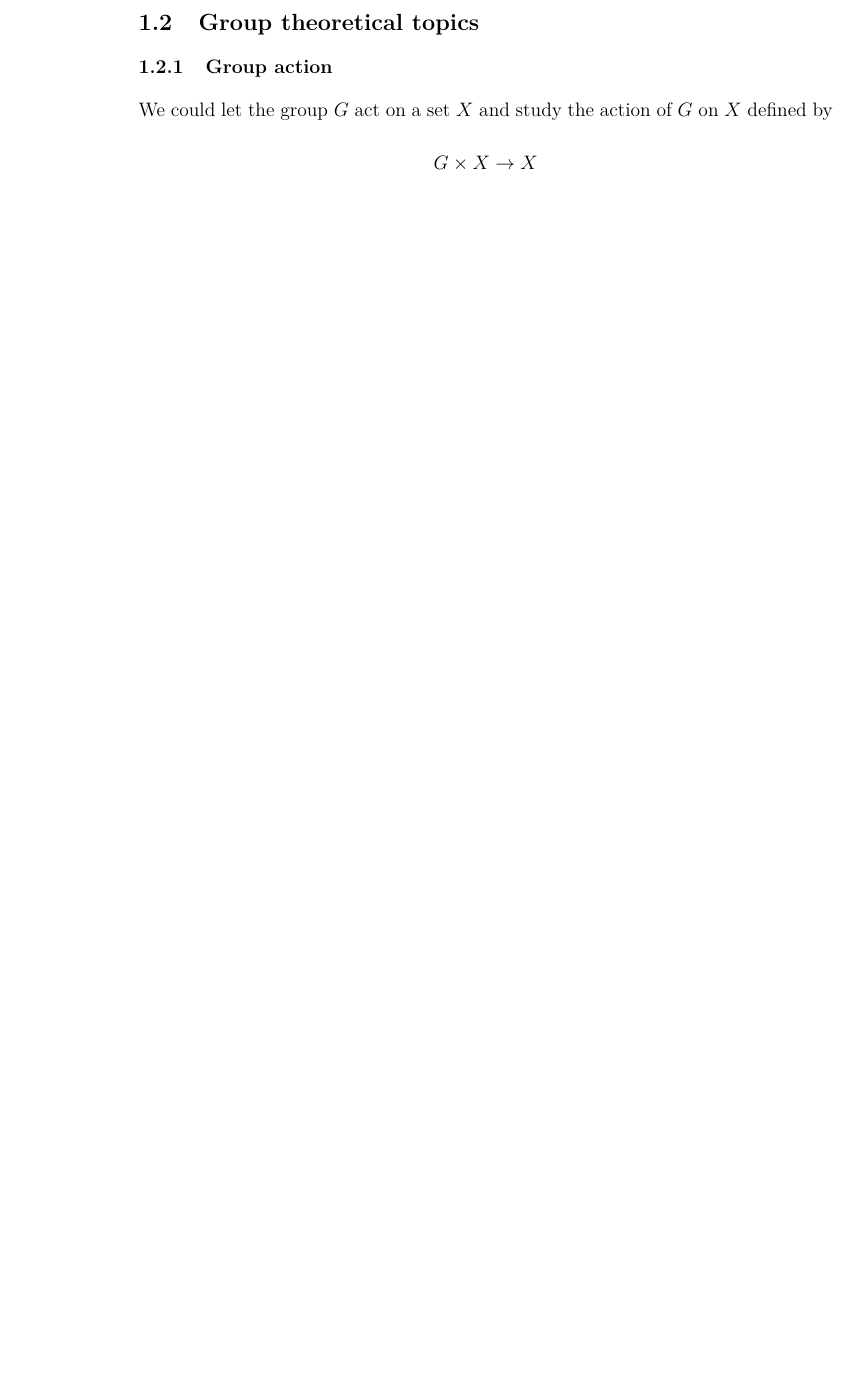
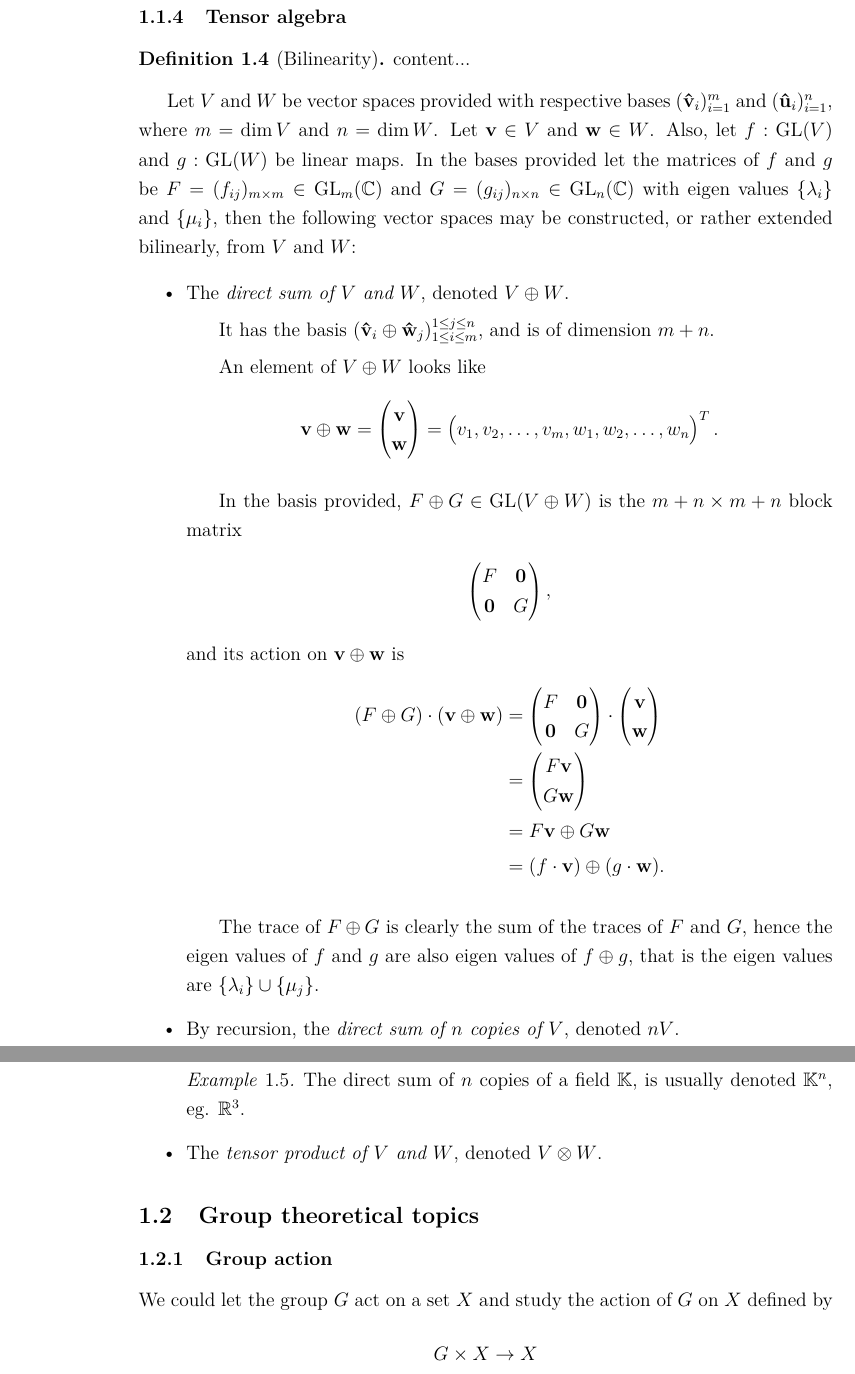
Before and after one commit to danielmartling/exjobb, a LaTeX document (master.tex, which reads preliminary.tex): part of page 2 of 15 before the commit and two parts of pages 3 and 4 of 16 after it, the two joined at a grey line, cut at the place of the change, the shorter picture padded with empty space. Compiled offline with pdfLaTeX.

Commit message:
godnatt 18/4

```diff
--- a/master.tex
+++ b/master.tex
@@ -154,7 +154,7 @@ geometry,marginnote,caption,array,sectsty,siunitx,eurosym,colortbl,float,wrapfig
 \newcommand{\sgn}{\text{sgn}}
 \newcommand{\Span}{\text{Span}}
 \newcommand{\im}{\text{im }}
-
+\newcommand{\Tr}{\text{Tr}}
 % Vectors
 \newcommand{\bas}{\mathbf{\hat{e}}}
 
--- a/preliminary.tex
+++ b/preliminary.tex
@@ -25,6 +34,56 @@
 	\begin{proof}
 		La la la
 	\end{proof}
+
+	\subsubsection{Tensor algebra}
+
+		\begin{definition}[Bilinearity]
+			content...
+		\end{definition}
+
+		Let $V$ and $W$ be vector spaces provided with respective bases $(\vhat_i)_{i=1}^m$ and $(\uhat_i)_{i=1}^n$, where $m = \dim V$ and $n = \dim W$. Let $\vvec \in V$ and $\wvec \in W$. Also, let $f: \GL(V)$ and $g: \GL(W)$ be linear maps. In the bases provided let the matrices of $f$ and $g$ be $F=(f_{ij})_{m \times m} \in \GL_m(\CC)$ and $G = (g_{ij})_{n \times n} \in \GL_n(\CC)$ with eigen values $\{\lambda_i\}$ and $\{\mu_i\}$, then the following vector spaces may be constructed, or rather extended bilinearly, from $V$ and $W$:
+
+		\begin{itemize}
+			\item The \emph{direct sum of $V$ and $W$}, denoted $V \oplus W$.
+				\subitem It has the basis $(\vhat_i \oplus \what_j)_{1 \leq i \leq m}^{1 \leq j \leq n}$, and is of dimension $m+n$.
+%				\subitem It has the basis $(\vhat_i \oplus \what_j)_{i = i,}^{m} _{j=1}^n$, and is of dimension $m+n$.
+				\subitem An element of $V \oplus W$ looks like \begin{align*}
+					\vvec \oplus \wvec = \begin{pmatrix}
+						\vvec \\ \wvec
+					\end{pmatrix} = \begin{pmatrix}
+					v_1, v_2, \dots, v_m, w_1, w_2, \dots, w_n
+					\end{pmatrix}^T.
+				\end{align*}
+				\subitem In the basis provided, $F \oplus G \in \GL(V \oplus W)$ is the $m+n \times m+n$ block matrix
+				\begin{align*}
+					\begin{pmatrix}
+						F & \0 \\
+						\0 & G
+					\end{pmatrix},
+				\end{align*}
+				and its action on $\vvec \oplus \wvec$ is
+				\begin{align*}
+					(F \oplus G ) \cdot (\vvec  \oplus \wvec) &= \begin{pmatrix}
+						F & \0 \\
+						\0 & G
+					\end{pmatrix} \cdot \begin{pmatrix}
+					\vvec \\ \wvec
+					\end{pmatrix} \\
+					&= \begin{pmatrix}
+					F\vvec \\ G\wvec
+					\end{pmatrix}  \\
+					&= F\vvec \oplus G\wvec \\
+					&= (f \cdot \vvec) \oplus (g \cdot \wvec).
+				\end{align*}
+				\subitem The trace of $F \oplus G$ is clearly the sum of the traces of $F$ and $G$, hence the eigen values of $f$ and $g$ are also eigen values of $f \oplus g$, that is the eigen values are $\{\lambda_i\} \cup \{\mu_j\}$.
+			\item By recursion, the \emph{direct sum of $n$ copies of $V$}, denoted $nV$.
+				\subitem \begin{example}
+					The direct sum of $n$ copies of a field $\KK$, is usually denoted $\KK^n$, eg. $\RR^3$.
+				\end{example}
+
+			\item The \emph{tensor product of $V$ and $W$}, denoted $V \otimes W$.
+		\end{itemize}
+
 
 \subsection{Group theoretical topics}
 
```
Also changed, not shown: preliminary.tex (13 more changed lines).
